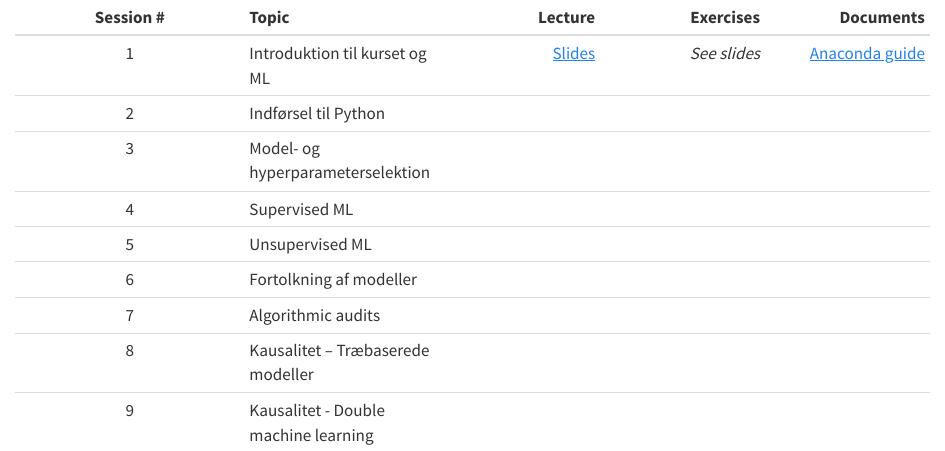
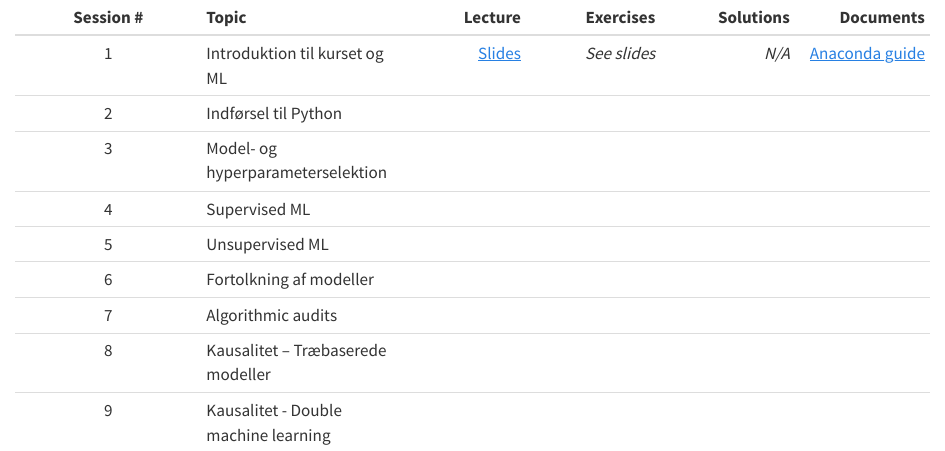
Before and after one commit to Magnus-Nielsen/VIVE, a Quarto document (index.qmd): the page in a window 1100 px wide, from its top. Rendered offline with R 4.5, knitr and Pandoc in place of Quarto, with nearby package versions.

Commit message:
Add solutions column

```diff
--- a/index.qmd
+++ b/index.qmd
@@ -1,11 +1,11 @@
-| Session # | Topic | Lecture | Exercises | Documents |
-| :--: | :-- | --: | --: | --: |
-| 1 | Introduktion til kurset og ML | [Slides](slides/1_introduction.html) | *See slides* | [Anaconda guide](misc/1_anaconda_guide.pdf) |
-| 2	| Indførsel til Python | | | |
-| 3 | Model- og hyperparameterselektion	 | | | |
-| 4 | Supervised ML | | | |
-| 5 | Unsupervised ML | | | |
-| 6 | Fortolkning af modeller | | | |
-| 7 | Algorithmic audits | | | |
-| 8 | Kausalitet – Træbaserede modeller	| | | |
-| 9 | Kausalitet -  Double machine learning	| | | |
+| Session # | Topic | Lecture | Exercises | Solutions | Documents |
+| :--: | :-- | --: | --: | --: | --: |
+| 1 | Introduktion til kurset og ML | [Slides](slides/1_introduction.html) | *See slides* | *N/A*  | [Anaconda guide](misc/1_anaconda_guide.pdf) |
+| 2	| Indførsel til Python | | | | |
+| 3 | Model- og hyperparameterselektion	 | | | | |
+| 4 | Supervised ML | | | | |
+| 5 | Unsupervised ML | | | | |
+| 6 | Fortolkning af modeller | | | | |
+| 7 | Algorithmic audits | | | | |
+| 8 | Kausalitet – Træbaserede modeller	| | | | |
+| 9 | Kausalitet -  Double machine learning	| | | | |
```
Also changed, not shown: docs/search.json, 1 other file.
